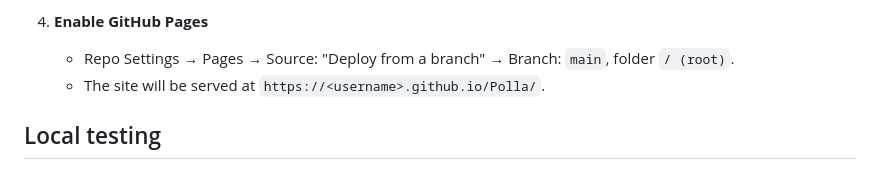
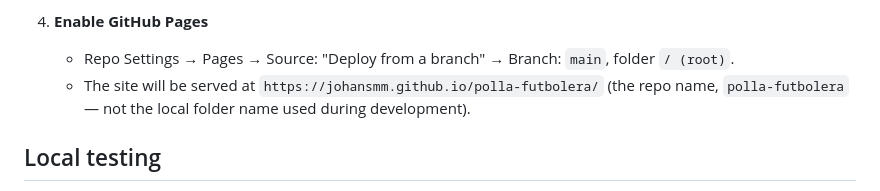
Before and after one commit to Johansmm/polla-futbolera, a Markdown page: README.md, the part around the change. Drawn GitHub-style.

Commit message:
docs: fix GitHub Pages URL to match the real repo name
README said https://<username>.github.io/Polla/, but Polla is only
the local folder name from development — the actual GitHub repo is
polla-futbolera, so the real URL is
https://johansmm.github.io/polla-futbolera/.

```diff
--- a/README.md
+++ b/README.md
@@ -48,7 +48,9 @@ match scores from the Round of 16 onward. See `CLAUDE.md` for full project conte
 4. **Enable GitHub Pages**
    - Repo Settings → Pages → Source: "Deploy from a branch" → Branch: `main`,
      folder `/ (root)`.
-   - The site will be served at `https://<username>.github.io/Polla/`.
+   - The site will be served at `https://johansmm.github.io/polla-futbolera/`
+     (the repo name, `polla-futbolera` — not the local folder name used
+     during development).
 
 ## Local testing
 
```
